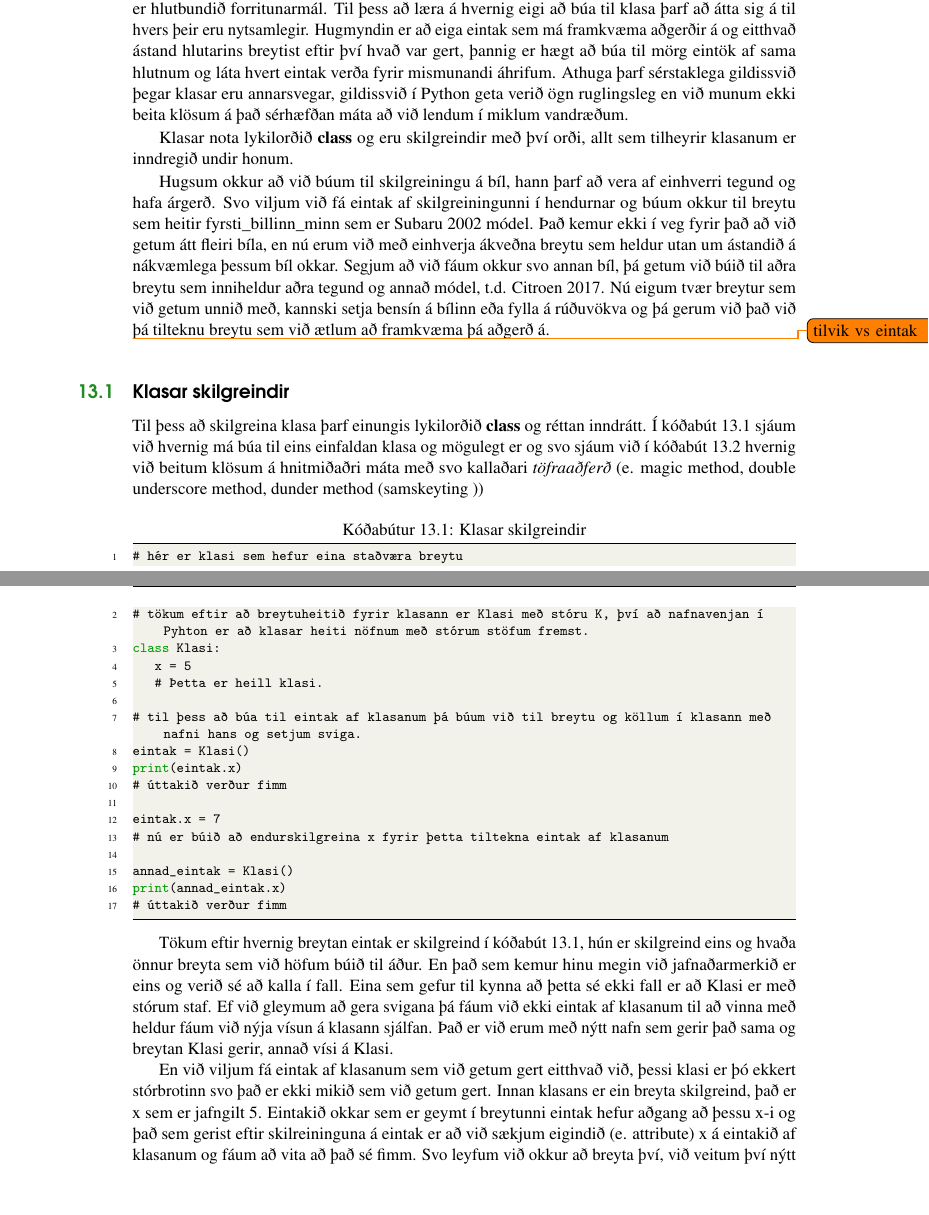
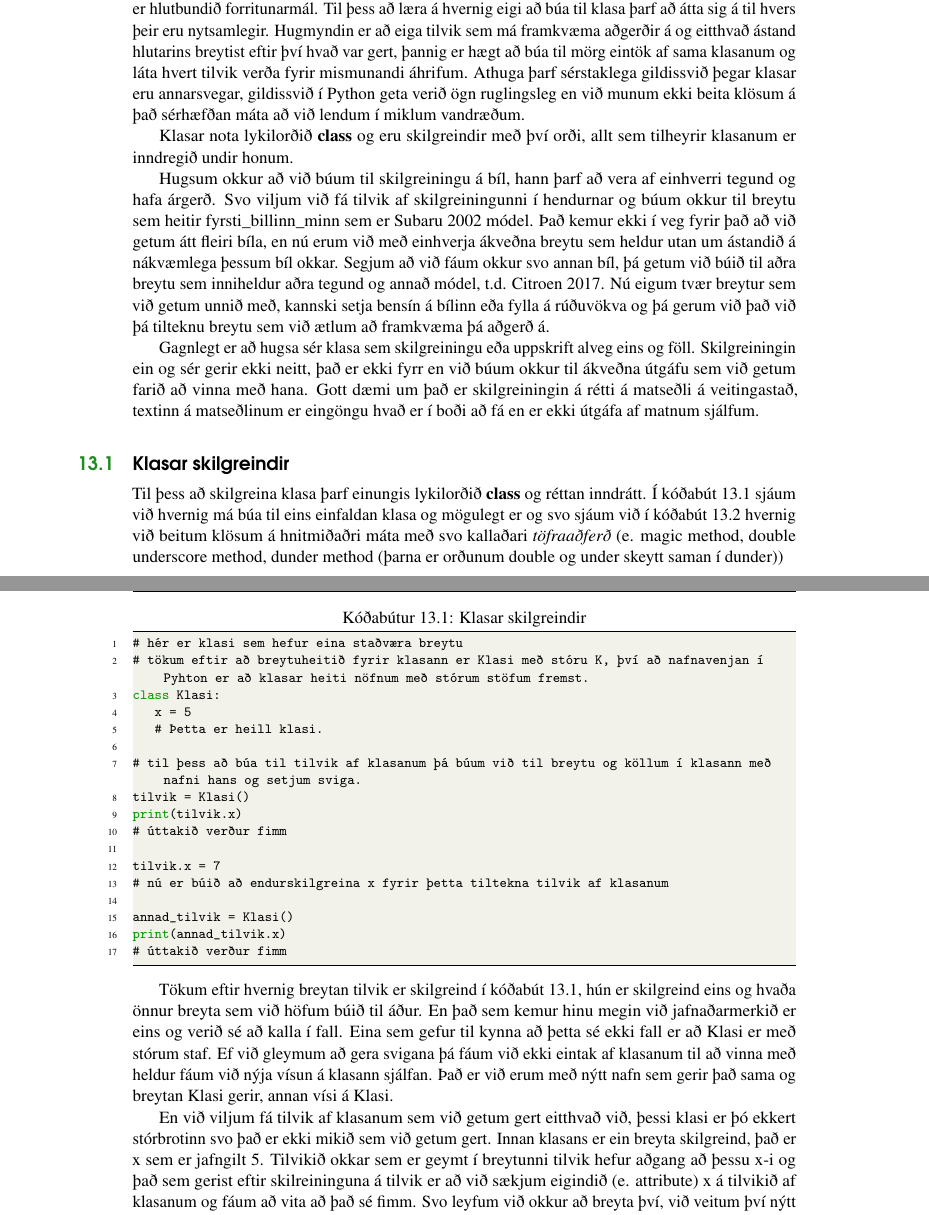
Before and after one commit to valborg/Python-fyrir-byrjendur, a LaTeX thesis (main.tex, which reads klasar.tex): two parts of pages 87 and 88 of 136, joined at a grey line, cut so that both start at the same text, the shorter picture padded with empty space. Compiled offline with pdfLaTeX.

Commit message:
ég er búin að skipta út eintak fyrir tilvik og klasakaflinn er tilbúinn til yfirlesturs, prototyping er búið

```diff
--- a/klasar.tex
+++ b/klasar.tex
@@ -4,22 +4,24 @@
 Klasar eru hlutir sem hugsaðir eru til þess að geyma eitthvað ástand, halda utan um eitthvað og mögulega hafa áhrif á það.
 Klasar eru það sem gera forritunarmál að hlutbundnum málum, Python er hlutbundið forritunarmál.
 Til þess að læra á hvernig eigi að búa til klasa þarf að átta sig á til hvers þeir eru nytsamlegir.
-Hugmyndin er að eiga eintak sem má framkvæma aðgerðir á og eitthvað ástand hlutarins breytist eftir því hvað var gert, þannig er hægt að búa til mörg eintök af sama hlutnum og láta hvert eintak verða fyrir mismunandi áhrifum.
+Hugmyndin er að eiga tilvik sem má framkvæma aðgerðir á og eitthvað ástand hlutarins breytist eftir því hvað var gert, þannig er hægt að búa til mörg eintök af sama klasanum og láta hvert tilvik verða fyrir mismunandi áhrifum.
 Athuga þarf sérstaklega gildissvið þegar klasar eru annarsvegar, gildissvið í Python geta verið ögn ruglingsleg en við munum ekki beita klösum á það sérhæfðan máta að við lendum í miklum vandræðum.
 
 Klasar nota lykilorðið \textbf{class} og eru skilgreindir með því orði, allt sem tilheyrir klasanum er inndregið undir honum.
 
 Hugsum okkur að við búum til skilgreiningu á bíl, hann þarf að vera af einhverri tegund og hafa árgerð.
-Svo viljum við fá eintak af skilgreiningunni í hendurnar og búum okkur til breytu sem heitir fyrsti\_billinn\_minn sem er Subaru 2002 módel.
+Svo viljum við fá tilvik af skilgreiningunni í hendurnar og búum okkur til breytu sem heitir fyrsti\_billinn\_minn sem er Subaru 2002 módel.
 Það kemur ekki í veg fyrir það að við getum átt fleiri bíla, en nú erum við með einhverja ákveðna breytu sem heldur utan um ástandið á nákvæmlega þessum bíl okkar.
 Segjum að við fáum okkur svo annan bíl, þá getum við búið til aðra breytu sem inniheldur aðra tegund og annað módel, t.d. Citroen 2017.
 Nú eigum tvær breytur sem við getum unnið með, kannski setja bensín á bílinn eða fylla á rúðuvökva og þá gerum við það við þá tilteknu breytu sem við ætlum að framkvæma þá aðgerð á.
 
-\todo{tilvik vs eintak}
+Gagnlegt er að hugsa sér klasa sem skilgreiningu eða uppskrift alveg eins og föll.
+Skilgreiningin ein og sér gerir ekki neitt, það er ekki fyrr en við búum okkur til ákveðna útgáfu sem við getum farið að vinna með hana.
+Gott dæmi um það er skilgreiningin á rétti á matseðli á veitingastað, textinn á matseðlinum er eingöngu hvað er í boði að fá en er ekki útgáfa af matnum sjálfum.
 
 \section{Klasar skilgreindir}\index{Klasar skilgreindir}\label{uk:klasar-skilgreindir}
 Til þess að skilgreina klasa þarf einungis lykilorðið \textbf{class} og réttan inndrátt.
-Í kóðabút \ref{lst:klasar-skilgreindir} sjáum við hvernig má búa til eins einfaldan klasa og mögulegt er og svo sjáum við í kóðabút \ref{lst:klasar-notkun} hvernig við beitum klösum á hnitmiðaðri máta með svo kallaðari \textit{töfraaðferð} (e. magic method, double underscore method, dunder method (samskeyting ))
+Í kóðabút \ref{lst:klasar-skilgreindir} sjáum við hvernig má búa til eins einfaldan klasa og mögulegt er og svo sjáum við í kóðabút \ref{lst:klasar-notkun} hvernig við beitum klösum á hnitmiðaðri máta með svo kallaðari \textit{töfraaðferð} (e. magic method, double underscore method, dunder method (þarna er orðunum double og under skeytt saman í dunder))
 
 \begin{lstlisting}[caption=Klasar skilgreindir, label=lst:klasar-skilgreindir]
 # hér er klasi sem hefur eina staðværa breytu
@@ -28,27 +30,27 @@ class Klasi:
 	x = 5
 	# Þetta er heill klasi.
 
-# til þess að búa til eintak af klasanum þá búum við til breytu og köllum í klasann með nafni hans og setjum sviga.
-eintak = Klasi()
-print(eintak.x)
+# til þess að búa til tilvik af klasanum þá búum við til breytu og köllum í klasann með nafni hans og setjum sviga.
+tilvik = Klasi()
+print(tilvik.x)
 # úttakið verður fimm
 
-eintak.x = 7
-# nú er búið að endurskilgreina x fyrir þetta tiltekna eintak af klasanum
+tilvik.x = 7
+# nú er búið að endurskilgreina x fyrir þetta tiltekna tilvik af klasanum
 
-annad_eintak = Klasi()
-print(annad_eintak.x)
+annad_tilvik = Klasi()
+print(annad_tilvik.x)
 # úttakið verður fimm
 \end{lstlisting}
 
-Tökum eftir hvernig breytan eintak er skilgreind í kóðabút \ref{lst:klasar-skilgreindir}, hún er skilgreind eins og hvaða önnur breyta sem við höfum búið til áður.
+Tökum eftir hvernig breytan tilvik er skilgreind í kóðabút \ref{lst:klasar-skilgreindir}, hún er skilgreind eins og hvaða önnur breyta sem við höfum búið til áður.
 En það sem kemur hinu megin við jafnaðarmerkið er eins og verið sé að kalla í fall.
 Eina sem gefur til kynna að þetta sé ekki fall er að Klasi er með stórum staf.
 Ef við gleymum að gera svigana þá fáum við ekki eintak af klasanum til að vinna með heldur fáum við nýja vísun á klasann sjálfan.
-Það er við erum með nýtt nafn sem gerir það sama og breytan Klasi gerir, annað vísi á Klasi.
+Það er við erum með nýtt nafn sem gerir það sama og breytan Klasi gerir, annan vísi á Klasi.
 
-En við viljum fá eintak af klasanum sem við getum gert eitthvað við, þessi klasi er þó ekkert stórbrotinn svo það er ekki mikið sem við getum gert.
+En við viljum fá tilvik af klasanum sem við getum gert eitthvað við, þessi klasi er þó ekkert stórbrotinn svo það er ekki mikið sem við getum gert.
 Innan klasans er ein breyta skilgreind, það er x sem er jafngilt 5.
-Eintakið okkar sem er geymt í breytunni eintak hefur aðgang að þessu x-i og það sem gerist eftir skilreininguna á eintak er að við sækjum eigindið (e. attribute) x á eintakið af klasanum og fáum að vita að það sé fimm.
-Svo leyfum við okkur að breyta því, við veitum því nýtt gildi fyrir þetta tiltekna eintak af klasanum.
+Tilvikið okkar sem er geymt í breytunni tilvik hefur aðgang að þessu x-i og það sem gerist eftir skilreininguna á tilvik er að við sækjum eigindið (e. attribute) x á tilvikið af klasanum og fáum að vita að það sé fimm.
+Svo leyfum við okkur að breyta því, við veitum því nýtt gildi fyrir þetta tiltekna tilvik af klasanum.
 Eins og kom fram í inngangi þessa kafla þá getum við litið svo á að þetta sé eins og einn tiltekinn bíll og við vorum að aðlaga bensínstöðuna á honum.
```
Also changed, not shown: klasar.tex (2 more changed lines).
